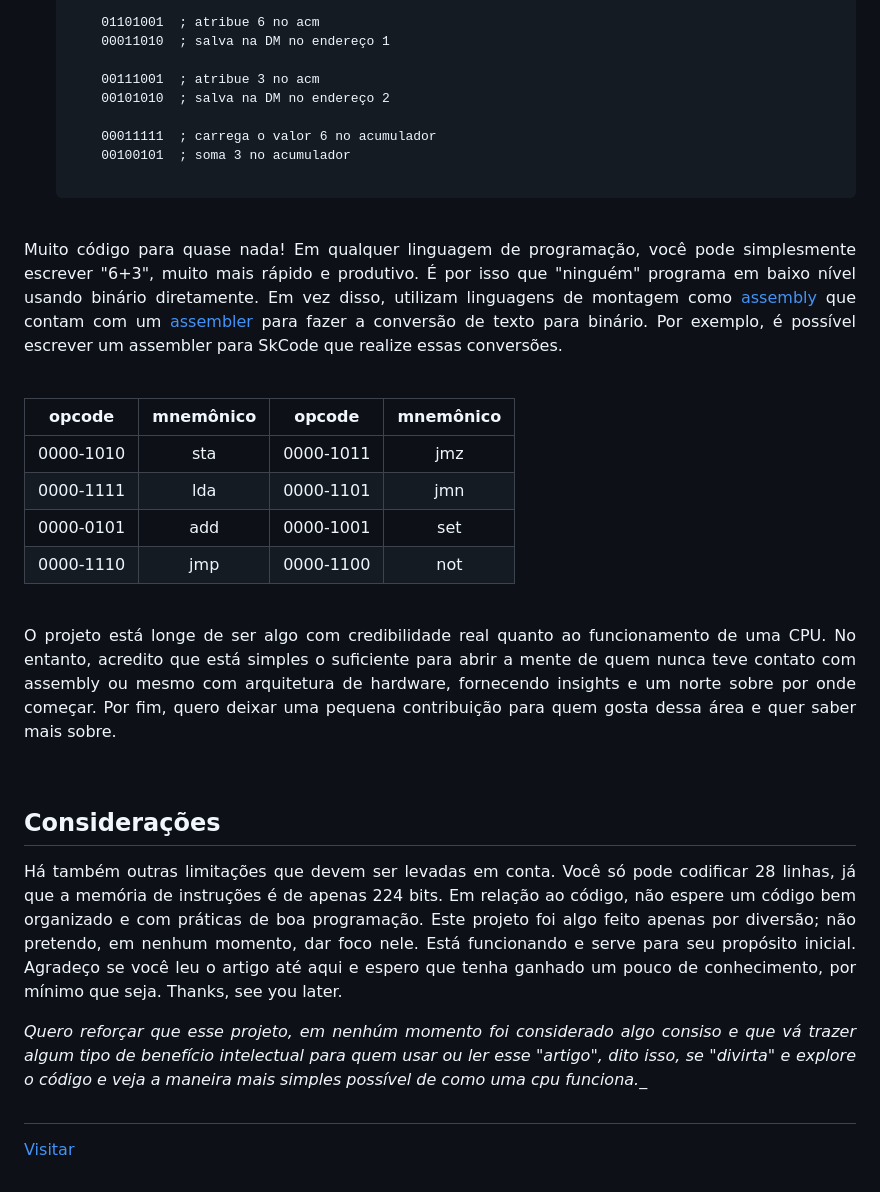
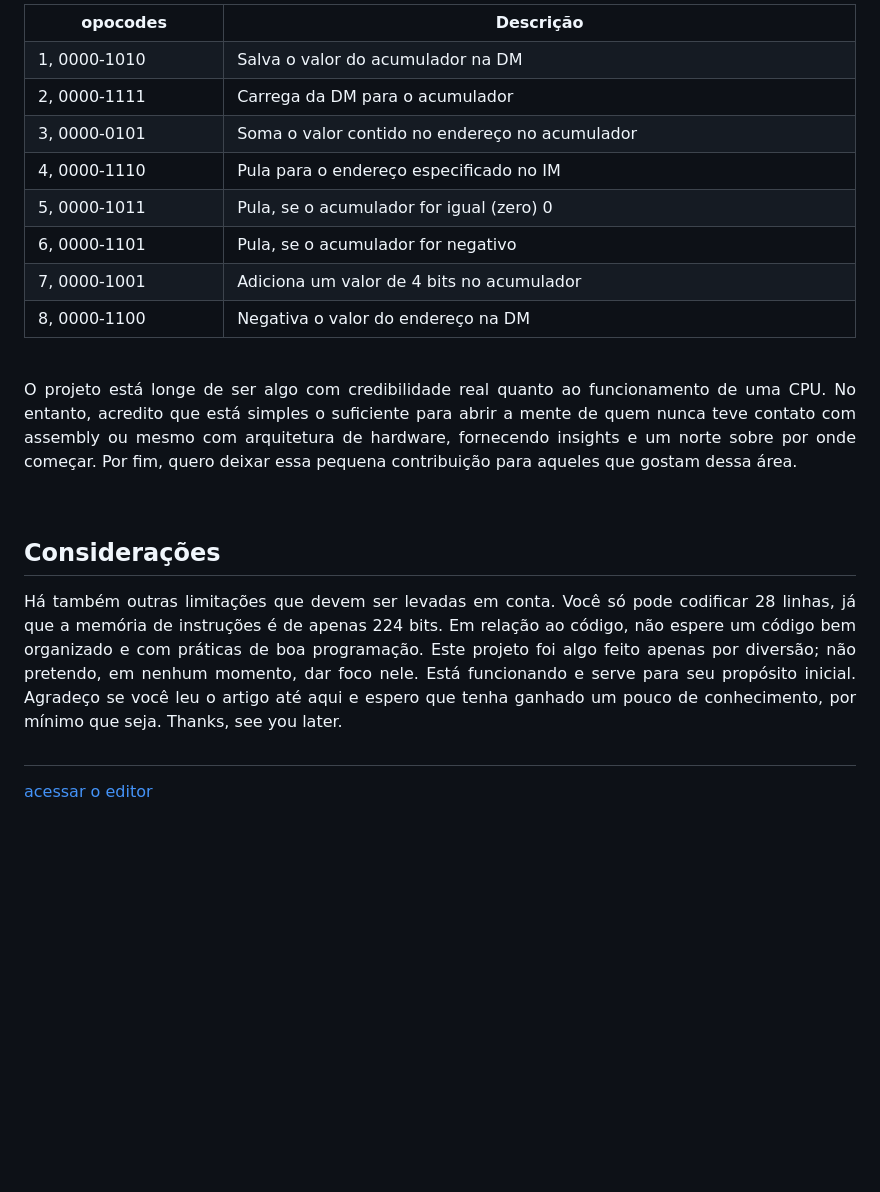
Before and after one commit to lucieudo-roberto/skcode, a Markdown page: readme.md, the part around one of its changes. GitHub-like rendering; blank space fills up the shorter version.

````diff
--- a/readme.md
+++ b/readme.md
@@ -59,34 +69,21 @@ A SkCode é baseada na <a href='https://www.google.com/search?q=m%C3%A1quina+nea
 
-        01101001  ; atribue 6 no acm
-        00011010  ; salva na DM no endereço 1
-
-        00111001  ; atribue 3 no acm
-        00101010  ; salva na DM no endereço 2
-
-        00011111  ; carrega o valor 6 no acumulador
-        00100101  ; soma 3 no acumulador
-
-    ```
+<table width="100%" style="border-collapse: collapse; padding: 10px;" border>
+            <th>opocodes</th>
+            <th>Descrição</th>
+            <tr><td>1, 0000-1010</td><td>Salva o valor do acumulador na DM</td></tr>
+            <tr><td>2, 0000-1111</td><td>Carrega da DM para o acumulador</td></tr>
+            <tr><td>3, 0000-0101</td><td>Soma o valor contido no endereço no acumulador</td></tr>
+            <tr><td>4, 0000-1110</td><td>Pula para o endereço especificado no IM</td></tr>
+            <tr><td>5, 0000-1011</td><td>Pula, se o acumulador for igual (zero) 0</td></tr>
+            <tr><td>6, 0000-1101</td><td>Pula, se o acumulador for negativo</td></tr>
+            <tr><td>7, 0000-1001</td><td>Adiciona um valor de 4 bits no acumulador</td></tr>
+            <tr><td>8, 0000-1100</td><td>Negativa o valor do endereço na DM</td></tr>
+        </table>
 
 <br>
 
 <p align="justify">
-Muito código para quase nada! Em qualquer linguagem de programação, você pode simplesmente escrever "6+3", muito mais rápido e produtivo. É por isso que "ninguém" programa em baixo nível usando binário diretamente. Em vez disso, utilizam linguagens de montagem como <a href='https://www.google.com/search?q=assembly'>assembly</a> que contam com um <a href='https://pt.stackoverflow.com/questions/178804/o-que-%C3%A9-assembler'>assembler</a> para fazer a conversão de texto para binário. Por exemplo, é possível escrever um assembler para SkCode que realize essas conversões.
-</p>
-
-<br>
-
-|opcode        |mnemônico |  opcode | mnemônico |
-|:------------:|:---:|:------------:|:---:|
-| 0000-1010    | sta | 0000-1011    | jmz |
-| 0000-1111    | lda | 0000-1101    | jmn |
-| 0000-0101    | add | 0000-1001    | set |
-| 0000-1110    | jmp | 0000-1100    | not |
-
-<br>
-
-<p align="justify">
-O projeto está longe de ser algo com credibilidade real quanto ao funcionamento de uma CPU. No entanto, acredito que está simples o suficiente para abrir a mente de quem nunca teve contato com assembly ou mesmo com arquitetura de hardware, fornecendo insights e um norte sobre por onde começar. Por fim, quero deixar uma pequena contribuição para quem gosta dessa área e quer saber mais sobre.
+O projeto está longe de ser algo com credibilidade real quanto ao funcionamento de uma CPU. No entanto, acredito que está simples o suficiente para abrir a mente de quem nunca teve contato com assembly ou mesmo com arquitetura de hardware, fornecendo insights e um norte sobre por onde começar. Por fim, quero deixar essa pequena contribuição para aqueles que gostam dessa área.
 </p>
 
 <br>
@@ -98,11 +95,6 @@ O projeto está longe de ser algo com credibilidade real quanto ao funcionamento
 Há também outras limitações que devem ser levadas em conta. Você só pode codificar 28 linhas, já que a memória de instruções é de apenas 224 bits. Em relação ao código, não espere um código bem organizado e com práticas de boa programação. Este projeto foi algo feito apenas por diversão; não pretendo, em nenhum momento, dar foco nele. Está funcionando e serve para seu propósito inicial. Agradeço se você leu o artigo até aqui e espero que tenha ganhado um pouco de conhecimento, por mínimo que seja. Thanks, see you later.
 </p>
 
-
-<p align="justify"><i>
-Quero reforçar que esse projeto, em nenhúm momento foi considerado algo consiso e que vá trazer algum tipo de benefício intelectual para quem usar ou ler esse "artigo", dito isso, se "divirta" e explore o código e veja a maneira mais simples possível de como uma cpu funciona._
-</i></p>
-
 ##
 
-[Visitar](https://lucieudo-roberto.github.io/skcode/)
+[acessar o editor](https://lucieudo-roberto.github.io/skcode/)
````
Also changed, not shown: other parts of readme.md (+37 -27 lines).
